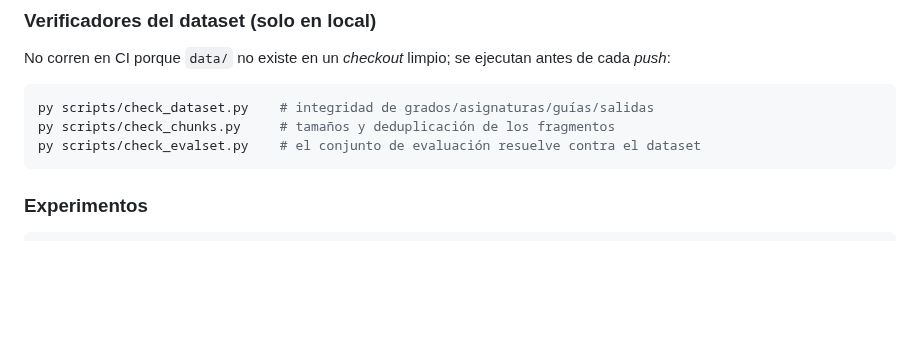
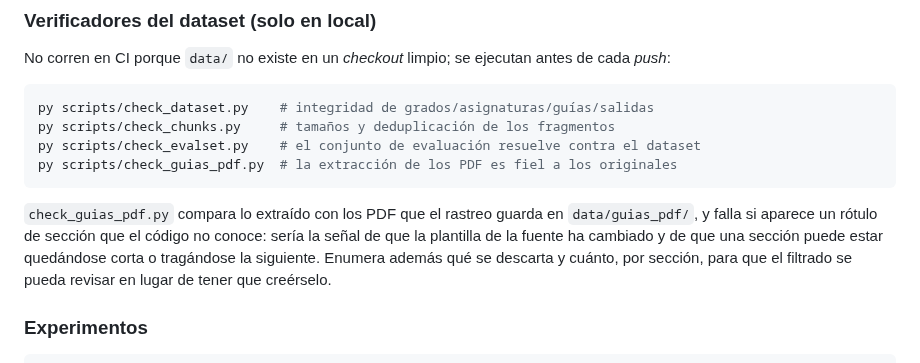
Before and after one commit to samubp10/tfg-recomendador-uja, a Markdown page: README.md, the part around the change. Rendered like a GitHub page; blank space fills up the shorter version.

Commit message:
docs: documentar el verificador de las guias en PDF
El README lista los verificadores que hay que pasar antes de cada push y
faltaba el nuevo. Se explica ademas para que sirve, porque el nombre no
lo dice: no comprueba que el PDF se lea, comprueba que la plantilla de la
fuente siga siendo la que el codigo supone.

````diff
--- a/README.md
+++ b/README.md
@@ -99,7 +99,15 @@ antes de cada *push*:
 py scripts/check_dataset.py    # integridad de grados/asignaturas/guías/salidas
 py scripts/check_chunks.py     # tamaños y deduplicación de los fragmentos
 py scripts/check_evalset.py    # el conjunto de evaluación resuelve contra el dataset
+py scripts/check_guias_pdf.py  # la extracción de los PDF es fiel a los originales
 ```
+
+`check_guias_pdf.py` compara lo extraído con los PDF que el rastreo guarda en
+`data/guias_pdf/`, y falla si aparece un rótulo de sección que el código no
+conoce: sería la señal de que la plantilla de la fuente ha cambiado y de que una
+sección puede estar quedándose corta o tragándose la siguiente. Enumera además
+qué se descarta y cuánto, por sección, para que el filtrado se pueda revisar en
+lugar de tener que creérselo.
 
 ### Experimentos
 
````
